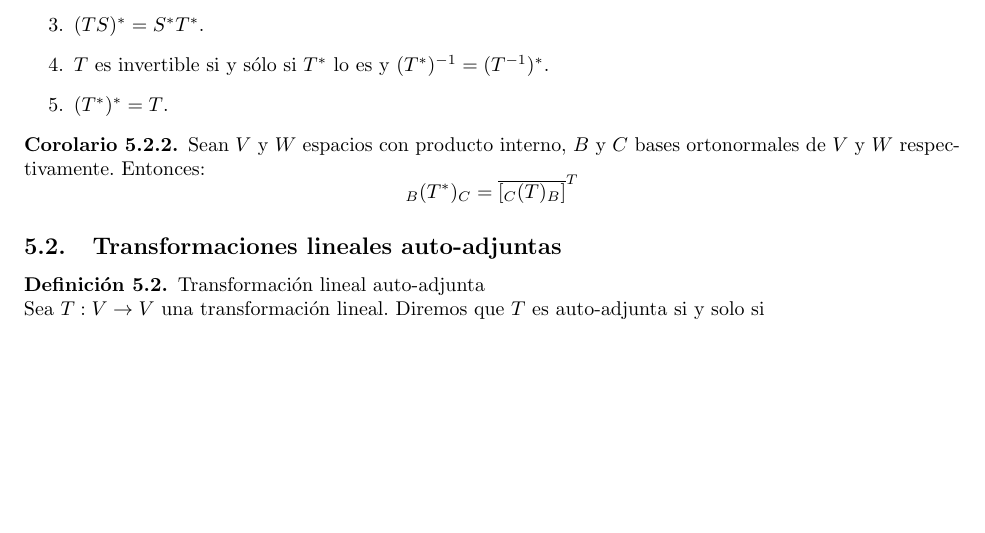
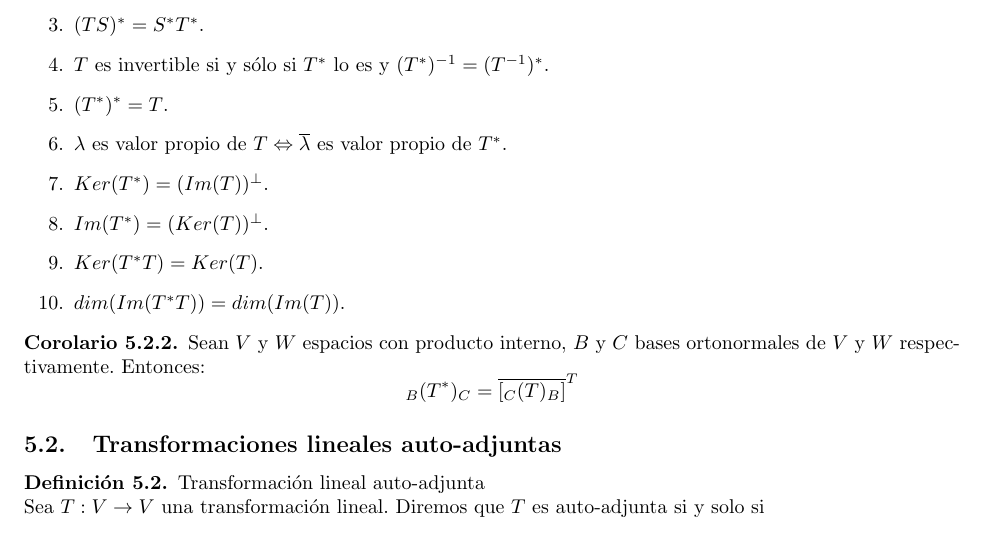
Before and after one commit to SantiagoSierra62/Resumenes, a LaTeX document (GAL2.tex): part of page 18 of 19, cut so that both start at the same text, the shorter picture padded with empty space. Compiled offline with pdfLaTeX.

Commit message:
GAL2.tex

```diff
--- a/GAL2.tex
+++ b/GAL2.tex
@@ -731,6 +731,11 @@ Sea $V$ un espacio vectorial con producto interno, $S$ un subespacio tal que $V=
         \item $(TS)^*=S^*T^*$.
         \item $T$ es invertible si y sólo si $T^*$ lo es y $(T^*)^{-1}=(T^{-1})^*$.
         \item $(T^*)^*=T$.
+        \item $\lambda$ es valor propio de $T\Leftrightarrow\overline{\lambda}$ es valor propio de $T^*$.
+        \item $Ker(T^*)=(Im(T))^\bot$.
+        \item $Im(T^*)=(Ker(T))^\bot$.
+        \item $Ker(T^*T)=Ker(T)$.
+        \item $dim(Im(T^*T))=dim(Im(T))$.
     \end{enumerate}
 \end{corollary}
 \begin{corollary}
```
Also changed, not shown: GAL2.pdf.
